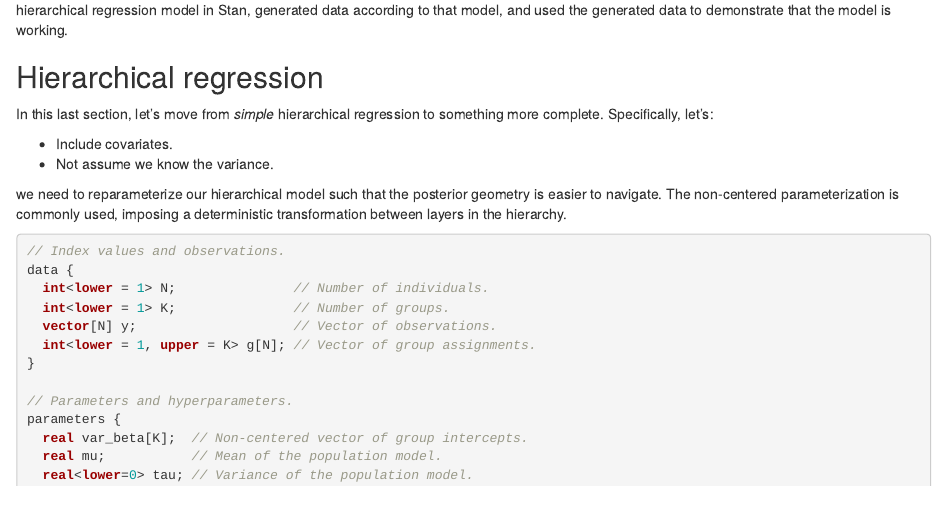
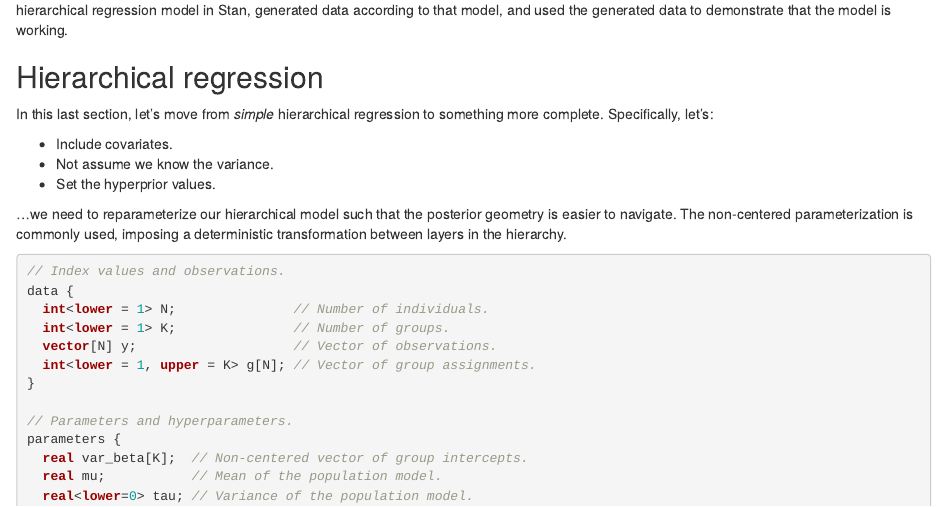
Before and after one commit to marcdotson/old-blog, an R Markdown document (content/post/stan-hierarchical/index.Rmd): the page in a window 1100 px wide, from 7310 px down. Rendered offline with R 4.5, knitr and Pandoc, with nearby package versions.

Commit message:
Working on general hierarchical model

````diff
--- a/content/post/stan-hierarchical/index.Rmd
+++ b/content/post/stan-hierarchical/index.Rmd
@@ -390,10 +390,9 @@ In this last section, let's move from *simple* hierarchical regression to someth
 
 - Include covariates.
 - Not assume we know the variance.
+- Set the hyperprior values.
 
-
-
-we need to reparameterize our hierarchical model such that the posterior geometry is easier to navigate. The non-centered parameterization is commonly used, imposing a deterministic transformation between layers in the hierarchy.
+...we need to reparameterize our hierarchical model such that the posterior geometry is easier to navigate. The non-centered parameterization is commonly used, imposing a deterministic transformation between layers in the hierarchy.
 
 ```{stan hierarchical-regression-01b, output.var = "hierarchical_regression_01b", eval = FALSE}
 // Index values and observations.
````
Also changed, not shown: 2 other files.
